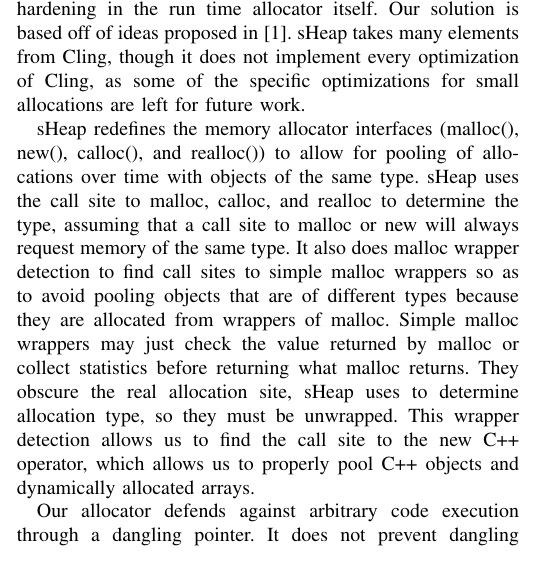
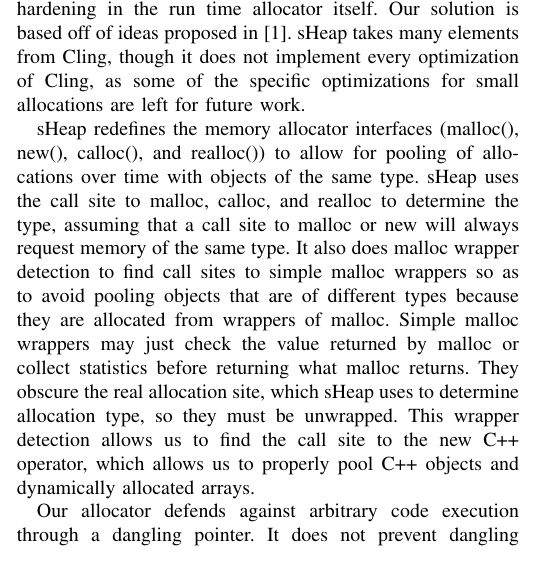
Before and after one commit to mattmccreesh/sHeap, a LaTeX paper (paper/sHeap_paper.tex): part of one column of page 1 of 7, cut so that both start at the same text. Compiled offline with pdfLaTeX.

Commit message:
fixed grammar mistake

```diff
--- a/paper/sHeap_paper.tex
+++ b/paper/sHeap_paper.tex
@@ -108,7 +108,7 @@ calloc, and realloc to determine the type, assuming that a call site to
 malloc or new will always request memory of the same type. It also does
 malloc wrapper detection to find call sites to simple malloc wrappers so
 as to avoid pooling objects that are of different types because they are
-allocated from wrappers of malloc. Simple malloc wrappers may just check the value returned by malloc or collect statistics before returning what malloc returns. They obscure the real allocation site, sHeap uses to determine allocation type, so they must be unwrapped.  This wrapper detection allows us to find the call site to the new C++ operator, which allows us to properly pool C++ objects and dynamically allocated arrays.
+allocated from wrappers of malloc. Simple malloc wrappers may just check the value returned by malloc or collect statistics before returning what malloc returns. They obscure the real allocation site, which sHeap uses to determine allocation type, so they must be unwrapped.  This wrapper detection allows us to find the call site to the new C++ operator, which allows us to properly pool C++ objects and dynamically allocated arrays.
 
 Our allocator defends against arbitrary code execution through a dangling
 pointer.  It does not prevent dangling pointers from being used, but it
```
Also changed, not shown: paper/sHeap_paper.pdf, 1 other file.
